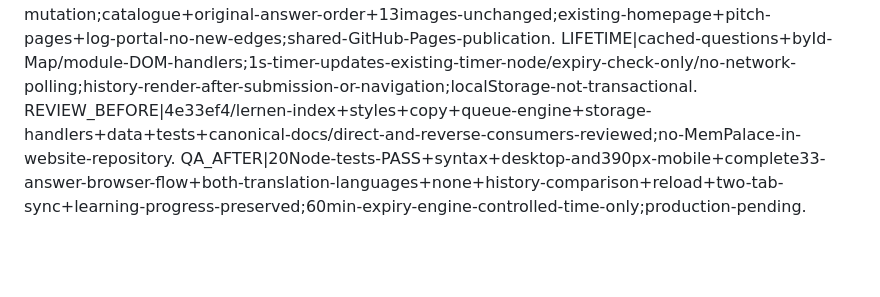
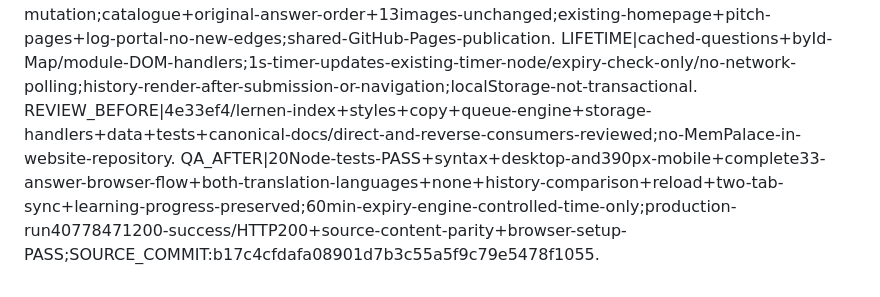
Before and after one commit to AlexanderDevelopment/AlexanderDevelopment.github.io, a Markdown page: Docs/DependencyMap.md, the part around the change. GitHub-like rendering; blank space fills up the shorter version.

```diff
--- a/Docs/DependencyMap.md
+++ b/Docs/DependencyMap.md
@@ -28,4 +28,4 @@ EDGE|scripts/lernen/exam.test.mjs->exam-engine.mjs+questions.json;Docs/lernen.md
 BOUNDARY|no-runtime-import-of-learning-engine/no-learning-session-key-access/no-learning-queue-mutation;catalogue+original-answer-order+13images-unchanged;existing-homepage+pitch-pages+log-portal-no-new-edges;shared-GitHub-Pages-publication.
 LIFETIME|cached-questions+byId-Map/module-DOM-handlers;1s-timer-updates-existing-timer-node/expiry-check-only/no-network-polling;history-render-after-submission-or-navigation;localStorage-not-transactional.
 REVIEW_BEFORE|4e33ef4/lernen-index+styles+copy+queue-engine+storage-handlers+data+tests+canonical-docs/direct-and-reverse-consumers-reviewed;no-MemPalace-in-website-repository.
-QA_AFTER|20Node-tests-PASS+syntax+desktop-and390px-mobile+complete33-answer-browser-flow+both-translation-languages+none+history-comparison+reload+two-tab-sync+learning-progress-preserved;60min-expiry-engine-controlled-time-only;production-pending.
+QA_AFTER|20Node-tests-PASS+syntax+desktop-and390px-mobile+complete33-answer-browser-flow+both-translation-languages+none+history-comparison+reload+two-tab-sync+learning-progress-preserved;60min-expiry-engine-controlled-time-only;production-run40778471200-success/HTTP200+source-content-parity+browser-setup-PASS;SOURCE_COMMIT:b17c4cfdafa08901d7b3c55a5f9c79e5478f1055.
```
Also changed, not shown: Docs/lernen.md (+2 -1 lines).
